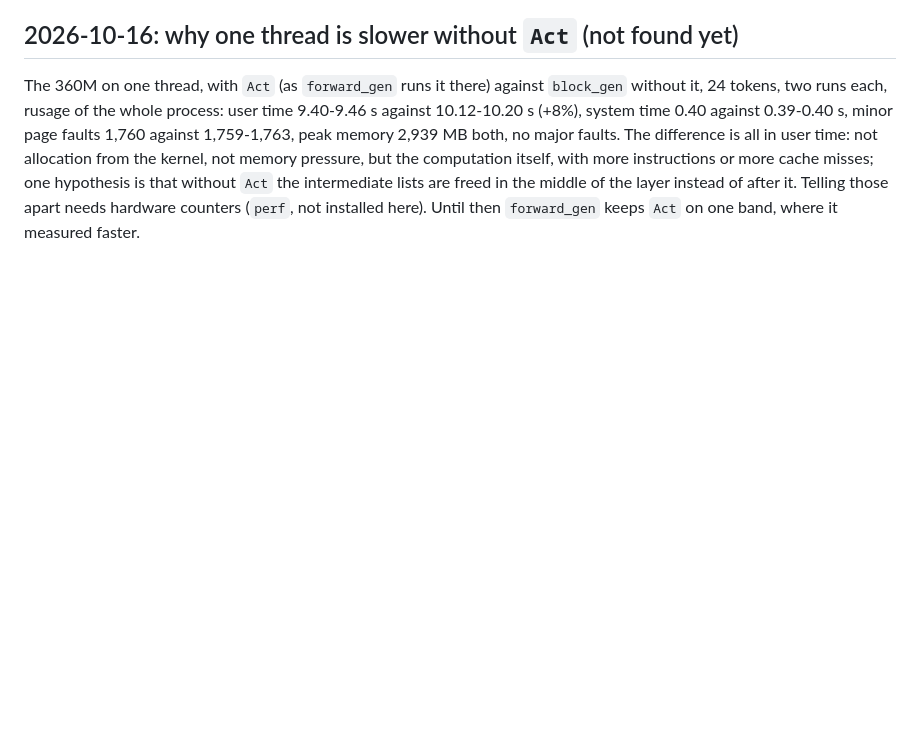
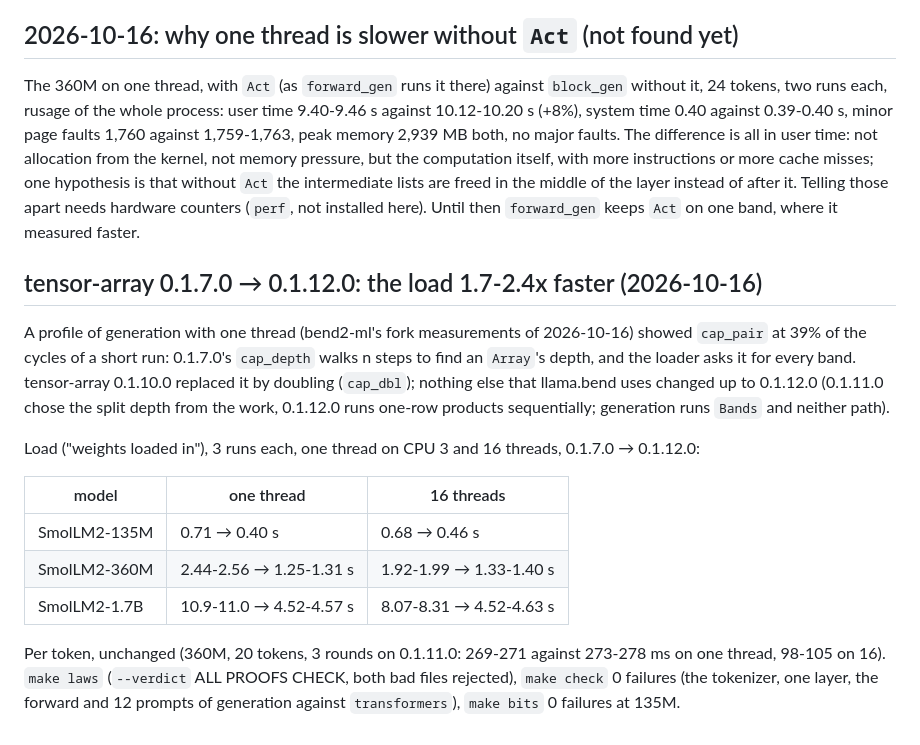
Before and after one commit to kvnloo/llama.bend, a Markdown page: NOTES.md, the part around the change. GitHub-like rendering; blank space fills up the shorter version.

Commit message:
NOTES: tensor-array 0.1.12.0 and the load times

```diff
--- a/NOTES.md
+++ b/NOTES.md
@@ -760,3 +760,23 @@ time: not allocation from the kernel, not memory pressure, but the computation i
 cache misses; one hypothesis is that without `Act` the intermediate lists are freed in the middle of the layer instead of
 after it. Telling those apart needs hardware counters (`perf`, not installed here). Until then `forward_gen` keeps `Act`
 on one band, where it measured faster.
+
+## tensor-array 0.1.7.0 → 0.1.12.0: the load 1.7-2.4x faster (2026-10-16)
+
+A profile of generation with one thread (bend2-ml's fork measurements of 2026-10-16) showed `cap_pair` at 39% of the
+cycles of a short run: 0.1.7.0's `cap_depth` walks n steps to find an `Array`'s depth, and the loader asks it for every
+band. tensor-array 0.1.10.0 replaced it by doubling (`cap_dbl`); nothing else that llama.bend uses changed up to 0.1.12.0
+(0.1.11.0 chose the split depth from the work, 0.1.12.0 runs one-row products sequentially; generation runs `Bands` and
+neither path).
+
+Load ("weights loaded in"), 3 runs each, one thread on CPU 3 and 16 threads, 0.1.7.0 → 0.1.12.0:
+
+| model | one thread | 16 threads |
+|---|---|---|
+| SmolLM2-135M | 0.71 → 0.40 s | 0.68 → 0.46 s |
+| SmolLM2-360M | 2.44-2.56 → 1.25-1.31 s | 1.92-1.99 → 1.33-1.40 s |
+| SmolLM2-1.7B | 10.9-11.0 → 4.52-4.57 s | 8.07-8.31 → 4.52-4.63 s |
+
+Per token, unchanged (360M, 20 tokens, 3 rounds on 0.1.11.0: 269-271 against 273-278 ms on one thread, 98-105 on 16).
+`make laws` (`--verdict` ALL PROOFS CHECK, both bad files rejected), `make check` 0 failures (the tokenizer, one layer,
+the forward and 12 prompts of generation against `transformers`), `make bits` 0 failures at 135M.
```
